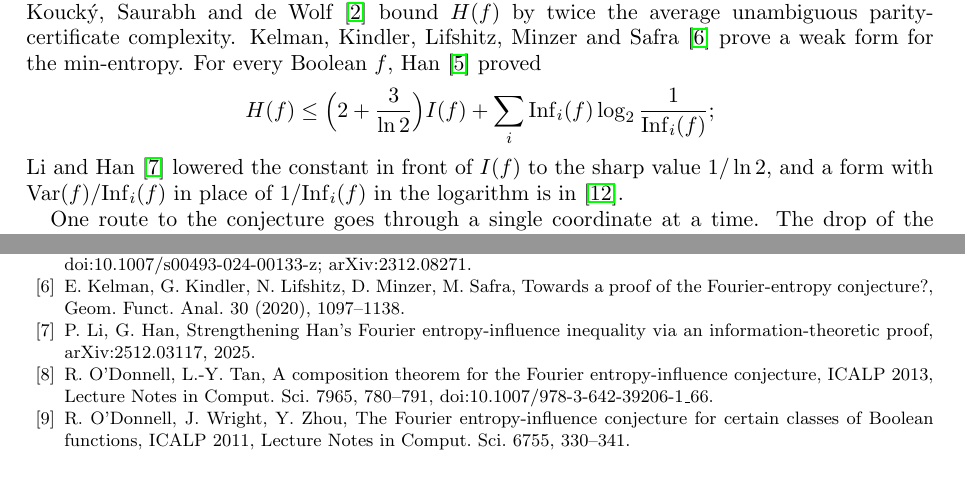
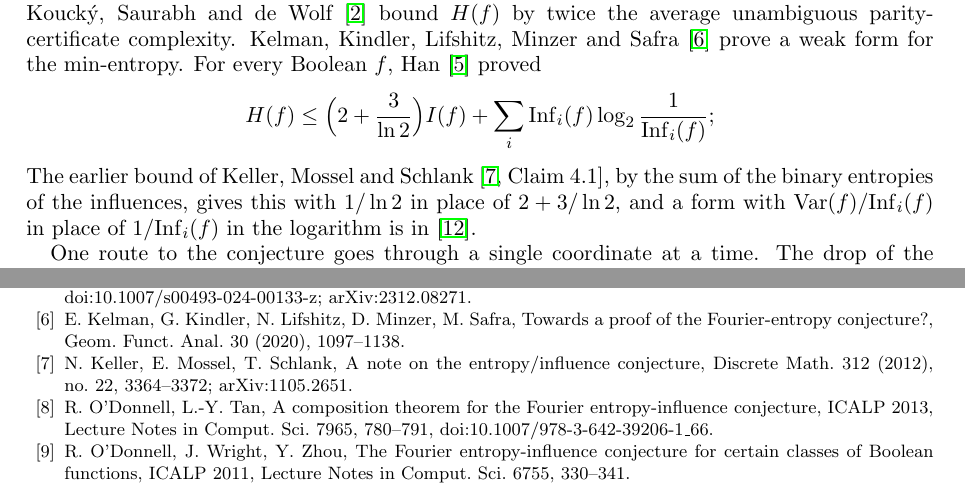
Before and after one commit to yspennstate/fei-filtration-witness, a LaTeX paper (main.tex): two parts of pages 1 and 10 of 10, joined at a grey line, cut so that both start at the same text. Compiled offline with pdfLaTeX.

Commit message:
Cite Keller, Mossel and Schlank for the entropy bound [skip ci]
Co-Authored-By: Claude Opus 5.5 <noreply@anthropic.com>

```diff
--- a/main.tex
+++ b/main.tex
@@ -55,7 +55,7 @@ Han~\cite{Han} proved
 \[
 H(f)\le\Bigl(2+\frac{3}{\ln 2}\Bigr)I(f)+\sum_i\Inf_i(f)\log_2\frac{1}{\Inf_i(f)};
 \]
-Li and Han~\cite{LH25} lowered the constant in front of $I(f)$ to the sharp value $1/\ln 2$, and a form with $\Var(f)/\Inf_i(f)$ in place of $1/\Inf_i(f)$ in the logarithm is in~\cite{Shm4}.
+The earlier bound of Keller, Mossel and Schlank~\cite[Claim~4.1]{KMS}, by the sum of the binary entropies of the influences, gives this with $1/\ln 2$ in place of $2+3/\ln 2$, and a form with $\Var(f)/\Inf_i(f)$ in place of $1/\Inf_i(f)$ in the logarithm is in~\cite{Shm4}.
 
 One route to the conjecture goes through a single coordinate at a time. The drop of the entropy from $f$ to its two
 restrictions at $x_i=\pm1$ splits into the erasure entropy (in the sense of Verd\'u and Weissman~\cite{VW08})
@@ -475,8 +475,8 @@ entropy-influence conjecture, arXiv:2606.00246, 2026.
 Art.~4, doi:10.1007/s00493-024-00133-z; arXiv:2312.08271.
 \bibitem{KKLMS} E.~Kelman, G.~Kindler, N.~Lifshitz, D.~Minzer, M.~Safra, Towards a proof of the
 Fourier-entropy conjecture?, Geom. Funct. Anal. 30 (2020), 1097--1138.
-\bibitem{LH25} P.~Li, G.~Han, Strengthening Han's Fourier entropy-influence inequality via an
-information-theoretic proof, arXiv:2512.03117, 2025.
+\bibitem{KMS} N.~Keller, E.~Mossel, T.~Schlank, A note on the entropy/influence conjecture, Discrete Math. 312
+(2012), no.~22, 3364--3372; arXiv:1105.2651.
 \bibitem{OT13} R.~O'Donnell, L.-Y.~Tan, A composition theorem for the Fourier entropy-influence conjecture, ICALP 2013,
 Lecture Notes in Comput. Sci. 7965, 780--791, doi:10.1007/978-3-642-39206-1\_66.
 \bibitem{OWZ11} R.~O'Donnell, J.~Wright, Y.~Zhou, The Fourier entropy-influence conjecture for certain classes of
```
Also changed, not shown: main.pdf.
